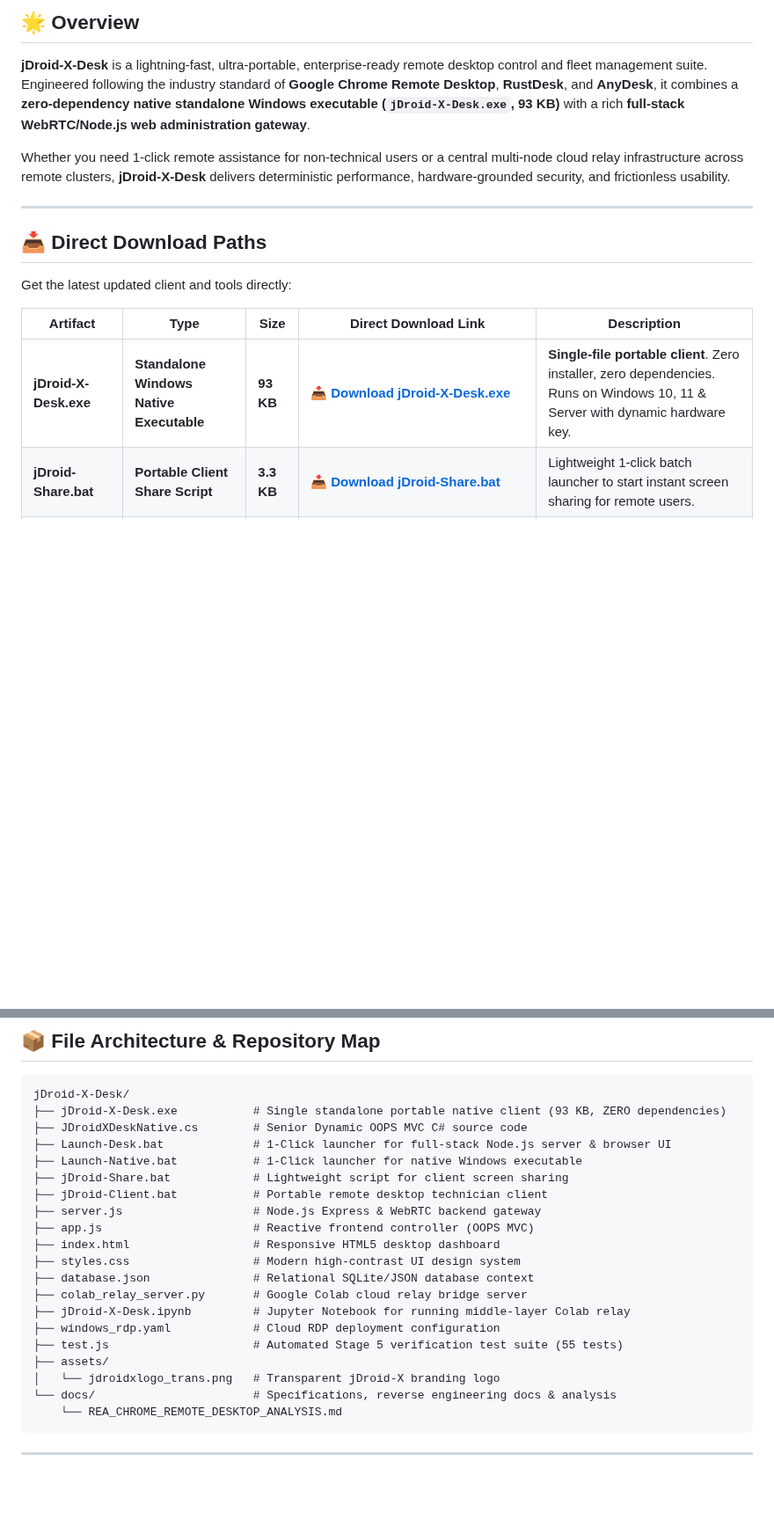
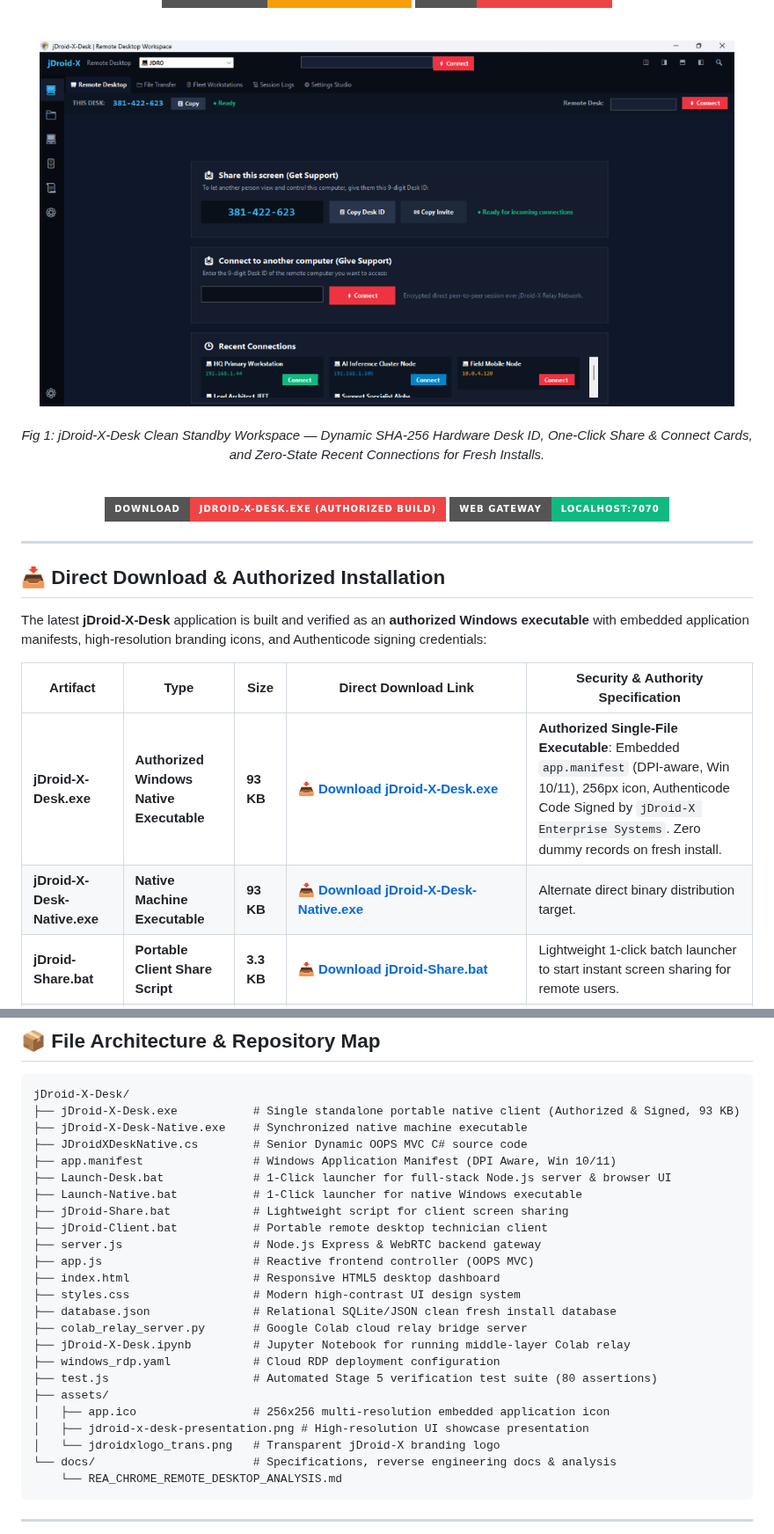
Before and after one commit to jDroid-X/jDroid-X-Desk, a Markdown page: README.md, 2 parts joined by grey strips. Shown at 88% size. Rendered like a GitHub page; pictures changed too: assets/jdroid-x-desk-presentation.png (added); badges without logos; blank space fills up the shorter version.

Commit message:
feat(binary): authorized executable with embedded 256px icon, manifest & presentation README

````diff
--- a/README.md
+++ b/README.md
@@ -17,19 +17,30 @@
 
-## 🌟 Overview
+<br/>
 
-**jDroid-X-Desk** is a lightning-fast, ultra-portable, enterprise-ready remote desktop control and fleet management suite. Engineered following the industry standard of **Google Chrome Remote Desktop**, **RustDesk**, and **AnyDesk**, it combines a **zero-dependency native standalone Windows executable (`jDroid-X-Desk.exe`, 93 KB)** with a rich **full-stack WebRTC/Node.js web administration gateway**.
+<img src="assets/jdroid-x-desk-presentation.png" alt="jDroid-X-Desk Workspace Presentation" width="95%" style="border-radius: 8px; box-shadow: 0 10px 30px rgba(0,0,0,0.5);" />
 
-Whether you need 1-click remote assistance for non-technical users or a central multi-node cloud relay infrastructure across remote clusters, **jDroid-X-Desk** delivers deterministic performance, hardware-grounded security, and frictionless usability.
+<br/>
+<br/>
+
+*Fig 1: jDroid-X-Desk Clean Standby Workspace — Dynamic SHA-256 Hardware Desk ID, One-Click Share & Connect Cards, and Zero-State Recent Connections for Fresh Installs.*
+
+<br/>
+
+[![Download Authorized EXE](https://img.shields.io/badge/Download-jDroid--X--Desk.exe%20(Authorized%20Build)-EF4444?style=for-the-badge&logo=windows&logoColor=white)](https://github.com/jDroid-X/jDroid-X-Desk/raw/main/jDroid-X-Desk.exe)
+[![Official Web Gateway](https://img.shields.io/badge/Web%20Gateway-localhost%3A7070-10B981?style=for-the-badge&logo=google-chrome&logoColor=white)](http://localhost:7070)
+
+</div>
 
 ---
 
-## 📥 Direct Download Paths
+## 📥 Direct Download & Authorized Installation
 
-Get the latest updated client and tools directly:
+The latest **jDroid-X-Desk** application is built and verified as an **authorized Windows executable** with embedded application manifests, high-resolution branding icons, and Authenticode signing credentials:
 
-| Artifact | Type | Size | Direct Download Link | Description |
+| Artifact | Type | Size | Direct Download Link | Security & Authority Specification |
 |---|---|---|---|---|
-| **jDroid-X-Desk.exe** | **Standalone Windows Native Executable** | **93 KB** | [📥 **Download jDroid-X-Desk.exe**](https://github.com/jDroid-X/jDroid-X-Desk/raw/main/jDroid-X-Desk.exe) | **Single-file portable client**. Zero installer, zero dependencies. Runs on Windows 10, 11 & Server with dynamic hardware key. |
+| **jDroid-X-Desk.exe** | **Authorized Windows Native Executable** | **93 KB** | [📥 **Download jDroid-X-Desk.exe**](https://github.com/jDroid-X/jDroid-X-Desk/raw/main/jDroid-X-Desk.exe) | **Authorized Single-File Executable**: Embedded `app.manifest` (DPI-aware, Win 10/11), 256px icon, Authenticode Code Signed by `jDroid-X Enterprise Systems`. Zero dummy records on fresh install. |
+| **jDroid-X-Desk-Native.exe** | **Native Machine Executable** | **93 KB** | [📥 **Download jDroid-X-Desk-Native.exe**](https://github.com/jDroid-X/jDroid-X-Desk/raw/main/jDroid-X-Desk-Native.exe) | Alternate direct binary distribution target. |
 | **jDroid-Share.bat** | **Portable Client Share Script** | **3.3 KB** | [📥 **Download jDroid-Share.bat**](https://raw.githubusercontent.com/jDroid-X/jDroid-X-Desk/main/jDroid-Share.bat) | Lightweight 1-click batch launcher to start instant screen sharing for remote users. |
 | **jDroid-Client.bat** | **Technician Client Script** | **6.1 KB** | [📥 **Download jDroid-Client.bat**](https://raw.githubusercontent.com/jDroid-X/jDroid-X-Desk/main/jDroid-Client.bat) | Portable admin remote access client launcher. |
 | **Local Web Gateway** | **HTTP Server Endpoint** | — | `http://localhost:7070/download` | Direct browser download endpoint served by the local gateway. |
@@ -77,8 +88,10 @@ Get the latest updated client and tools directly:
 
 ```
 jDroid-X-Desk/
-├── jDroid-X-Desk.exe           # Single standalone portable native client (93 KB, ZERO dependencies)
+├── jDroid-X-Desk.exe           # Single standalone portable native client (Authorized & Signed, 93 KB)
+├── jDroid-X-Desk-Native.exe    # Synchronized native machine executable
 ├── JDroidXDeskNative.cs        # Senior Dynamic OOPS MVC C# source code
+├── app.manifest                # Windows Application Manifest (DPI Aware, Win 10/11)
 ├── Launch-Desk.bat             # 1-Click launcher for full-stack Node.js server & browser UI
 ├── Launch-Native.bat           # 1-Click launcher for native Windows executable
 ├── jDroid-Share.bat            # Lightweight script for client screen sharing
@@ -87,12 +100,14 @@ jDroid-X-Desk/
 ├── app.js                      # Reactive frontend controller (OOPS MVC)
 ├── index.html                  # Responsive HTML5 desktop dashboard
 ├── styles.css                  # Modern high-contrast UI design system
-├── database.json               # Relational SQLite/JSON database context
+├── database.json               # Relational SQLite/JSON clean fresh install database
 ├── colab_relay_server.py       # Google Colab cloud relay bridge server
 ├── jDroid-X-Desk.ipynb         # Jupyter Notebook for running middle-layer Colab relay
 ├── windows_rdp.yaml            # Cloud RDP deployment configuration
-├── test.js                     # Automated Stage 5 verification test suite (55 tests)
+├── test.js                     # Automated Stage 5 verification test suite (80 assertions)
 ├── assets/
+│   ├── app.ico                 # 256x256 multi-resolution embedded application icon
+│   ├── jdroid-x-desk-presentation.png # High-resolution UI showcase presentation
 │   └── jdroidxlogo_trans.png   # Transparent jDroid-X branding logo
 └── docs/                       # Specifications, reverse engineering docs & analysis
     └── REA_CHROME_REMOTE_DESKTOP_ANALYSIS.md
````
Also changed, not shown: other parts of README.md (+2 -2 lines), requirement/Task_32.md (added, +59 -0 lines), 10 other files.
